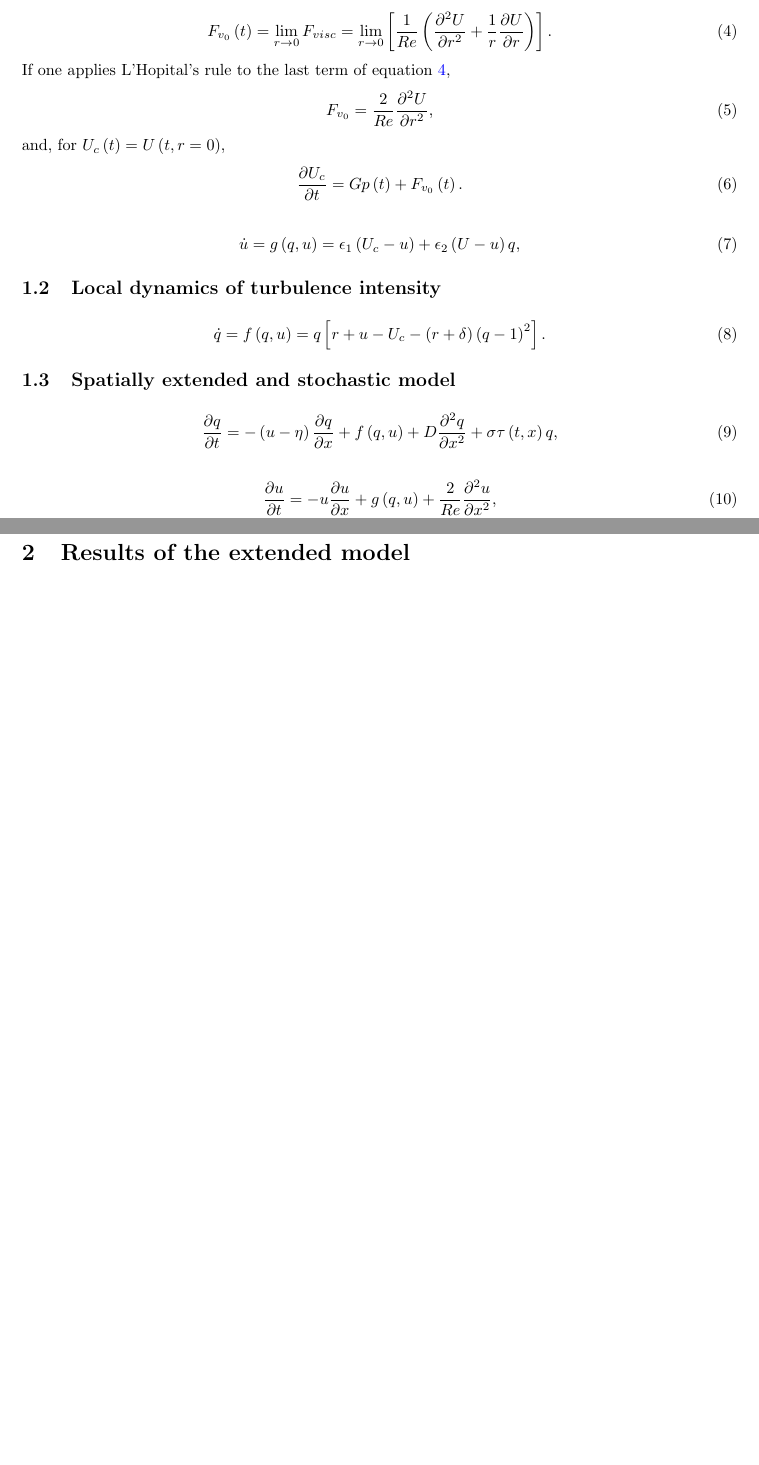
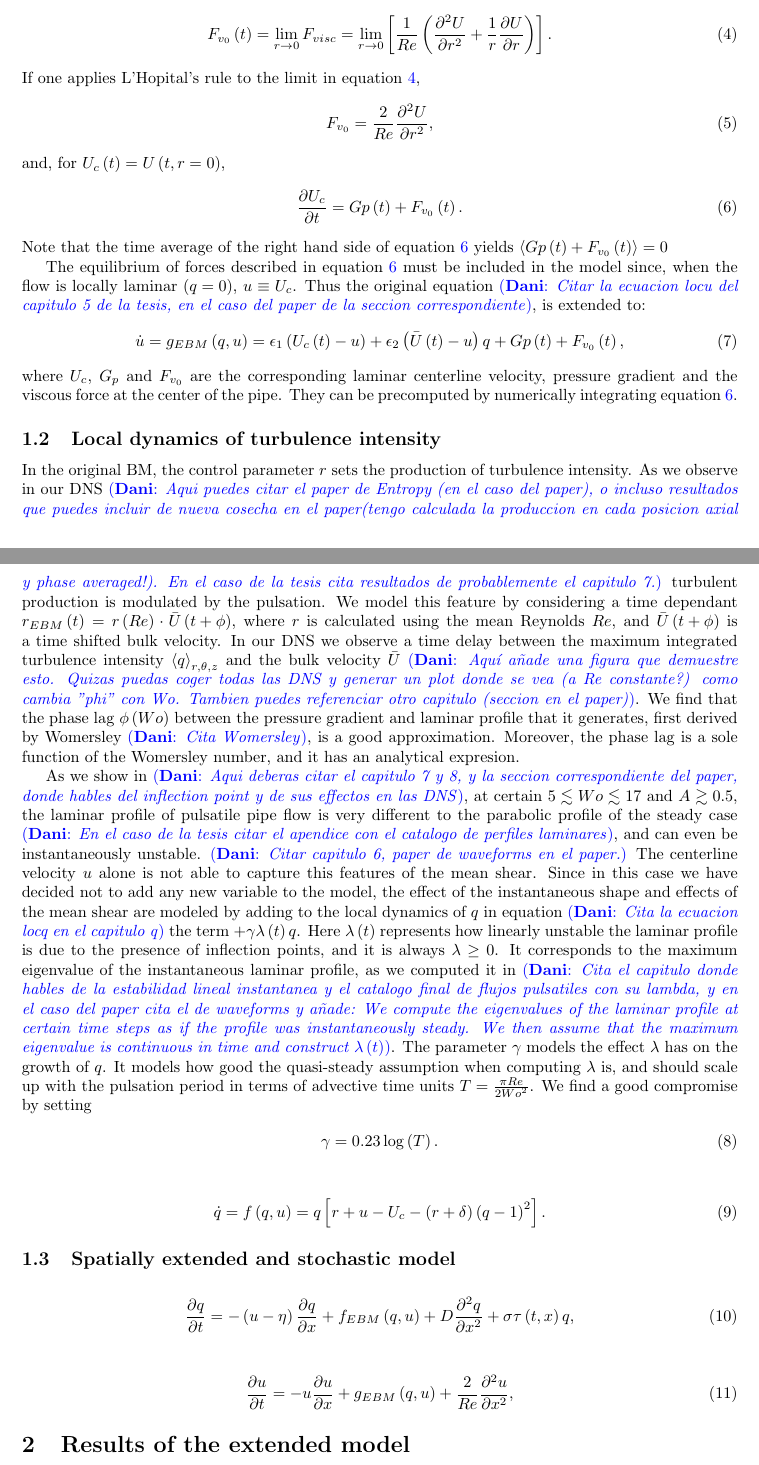
Before and after one commit to Mordered/PHD_Thesis, a LaTeX document (DOCUMENT/Chapters/Chap9_Draft/Chap9_PulseBM.tex): two parts of pages 2 and 3 of 3, joined at a grey line, cut so that both start at the same text, the shorter picture padded with empty space. Compiled offline with pdfLaTeX.

Commit message:
Writing on the 03/03/2023 local dynamics of q in the EBM

```diff
--- a/DOCUMENT/Chapters/Chap9_Draft/Chap9_PulseBM.tex
+++ b/DOCUMENT/Chapters/Chap9_Draft/Chap9_PulseBM.tex
@@ -75,7 +75,7 @@ When $r \rightarrow 0$,
 F_{v_{0}} \left(t \right)=\lim_{r \to 0} F_{visc} = \lim_{r \to 0} \left[ \frac{1}{Re} \left( \frac{\partial^{2}U}{\partial r^{2}} + \frac{1}{r} \frac{\partial U}{\partial r} \right) \right] \text{.}
 \label{eq:limFvisc}
 \end{align}
-If one applies L'Hopital's rule to the last term of equation~\ref{eq:limFvisc},
+If one applies L'Hopital's rule to the limit in equation~\ref{eq:limFvisc},
 \begin{align}
 F_{v_{0}} =  \frac{2}{Re} \frac{\partial^{2}U}{\partial r^{2}} \text{,}
 \end{align}
@@ -84,12 +84,16 @@ and, for $U_{c}\left(t\right)=U\left(t,r=0\right)$,
 \frac{\partial U_{c}}{\partial t}=Gp\left(t\right) + F_{v_{0}}\left(t\right) \text{.}
 \label{eq:centerline}
 \end{align}
+Note that the time average of the right hand side of equation~\ref{eq:centerline} yields $\left \langle Gp\left(t\right) + F_{v_{0}}\left(t\right) \right \rangle=0$
+
+The equilibrium of forces described in equation~\ref{eq:centerline} must be included in the model since, when the flow is locally laminar $\left(q=0\right)$, $u\equiv U_{c}$. Thus the original equation \dm{Citar la ecuacion locu del capitulo 5 de la tesis, en el caso del paper de la seccion correspondiente}, is extended to:
+\begin{align}
+\dot{u}=g_{EBM}\left(q,u\right)= \epsilon_{1} \left(U_{c}\left(t\right)-u \right) + \epsilon_{2} \left(\bar{U}\left(t\right)-u \right)q + Gp\left(t\right) + F_{v_{0}}\left(t\right) \text{,}
+\label{eq:loc_u_EBM}
+\end{align}
+where $U_{c}$, $G_{p}$ and $F_{v_{0}}$ are the corresponding laminar centerline velocity, pressure gradient and the viscous force at the center of the pipe. They can be precomputed by numerically integrating equation~\ref{eq:centerline}.
 
 
-\begin{align}
-\dot{u}=g\left(q,u\right)= \epsilon_{1} \left(U_{c}-u \right) + \epsilon_{2} \left(U-u \right)q \text{,}
-\label{eq:loc_u}
-\end{align}
 
 
 
@@ -97,9 +101,20 @@ and, for $U_{c}\left(t\right)=U\left(t,r=0\right)$,
 
 % Local dynamics of turbulence intensity
 % - First the time dependence: r!, U_c...
-% - Second the effect of the inflection point: laminar profile is far from the parabolic profile. At intermediate amplitudes it is okay, but it doesnot seem so at higher amplitudes-
+% - Second the effect of the inflection point
 % - We opt for directly the inflection point ...
 \subsection{Local dynamics of turbulence intensity}
+In the original BM, the control parameter $r$ sets the production of turbulence intensity. As we observe in our DNS \dm{Aqui puedes citar el paper de Entropy (en el caso del paper), o incluso resultados que puedes incluir de nueva cosecha en el paper(tengo calculada la produccion en cada posicion axial y phase averaged!). En el caso de la tesis cita resultados de probablemente el capitulo 7.} turbulent production is modulated by the pulsation. We model this feature by considering a time dependant $r_{EBM}\left( t \right)= r \left( Re \right) \cdot \bar{U}\left(t+\phi\right)$, where $r$ is calculated using the mean Reynolds $Re$, and $\bar{U}\left(t + \phi\right)$ is a time shifted bulk velocity. In our DNS we observe a time delay between the maximum integrated turbulence intensity $\left \langle q \right \rangle_{r,\theta,z}$ and the bulk velocity $\bar{U}$ \dm{Aquí añade una figura que demuestre esto. Quizas puedas coger todas las DNS y generar un plot donde se vea (a Re constante?) como cambia "phi" con Wo. Tambien puedes referenciar otro capitulo (seccion en el paper)}. We find that the phase lag $\phi \left(Wo\right)$ between the pressure gradient and laminar profile that it generates, first derived by Womersley \dm{Cita Womersley}, is a good approximation. Moreover, the phase lag is a sole function of the Womersley number, and it has an analytical expresion.
+
+As we show in \dm{Aqui deberas citar el capitulo 7 y 8, y la seccion correspondiente del paper, donde hables del inflection point y de sus effectos en las DNS}, at certain $5 \lesssim Wo \lesssim 17$ and $A\gtrsim 0.5$, the laminar profile of pulsatile pipe flow is very different to the parabolic profile of the steady case \dm{En el caso de la tesis citar el apendice con el catalogo de perfiles laminares}, and can even be instantaneously unstable. \dm{Citar capitulo 6, paper de waveforms en el paper.} The centerline velocity $u$ alone is not able to capture this features of the mean shear. Since in this case we have decided not to add any new variable to the model, the effect of the instantaneous shape and effects of the mean shear are modeled by adding to the local dynamics of $q$ in equation \dm{Cita la ecuacion locq en el capitulo q} the term $+ \gamma \lambda \left(t\right) q$. Here $\lambda \left(t\right)$ represents how linearly unstable the laminar profile is due to the presence of inflection points, and it is always $\lambda\geq 0$. It corresponds to the maximum eigenvalue of the instantaneous laminar profile, as we computed it in \dm{Cita el capitulo donde hables de la estabilidad lineal instantanea y el catalogo final de flujos pulsatiles con su lambda, y en el caso del paper cita el de waveforms y añade: We compute the eigenvalues of the laminar profile at certain time steps as if the profile was instantaneously steady. We then assume that the maximum eigenvalue is continuous in time and construct $\lambda \left(t \right)$}. The parameter $\gamma$ models the effect $\lambda$ has on the growth of $q$. It models how good the quasi-steady assumption when computing $\lambda$ is, and should scale up with the pulsation period in terms of advective time units $T=\frac{\pi Re}{2 Wo^{2}}$. We find a good compromise by setting
+\begin{align}
+\gamma = 0.23 \log \left(T\right) \text{.}
+\end{align}
+
+
+
+
+
 \begin{align}
 \dot{q}=f\left(q,u\right)=q \left[r+u-U_{c}-\left(r+\delta \right) \left(q -1 \right)^{2} \right]\text{.}
 \label{eq:loc_q}
@@ -114,12 +129,12 @@ and, for $U_{c}\left(t\right)=U\left(t,r=0\right)$,
 % - Talk about the importance of the noise term. How do we scale it with Re...
 \subsection{Spatially extended and stochastic model}
 \begin{align}
-\frac{\partial q}{\partial t}=-\left(u-\eta \right)\frac{\partial q}{\partial x} + f\left(q,u \right) + D\frac{\partial^{2} q}{\partial x^{2}} + \sigma \tau \left(t,x\right) q \text{,}
+\frac{\partial q}{\partial t}=-\left(u-\eta \right)\frac{\partial q}{\partial x} + f_{EBM}\left(q,u \right) + D\frac{\partial^{2} q}{\partial x^{2}} + \sigma \tau \left(t,x\right) q \text{,}
 \label{eq:SPDE_q}
 \end{align}
 
 \begin{align}
-\frac{\partial u}{\partial t}=-u\frac{\partial u}{\partial x} + g\left(q,u \right) + \frac{2}{Re}\frac{\partial^{2} u}{\partial x^{2}} \text{,}
+\frac{\partial u}{\partial t}=-u\frac{\partial u}{\partial x} + g_{EBM}\left(q,u \right) + \frac{2}{Re}\frac{\partial^{2} u}{\partial x^{2}} \text{,}
 \label{eq:PDE_u}
 \end{align}
 
```
Also changed, not shown: DOCUMENT/top_down.txt (+3 -3 lines), DOCUMENT/Chapters/Chap9_Draft/Chap9_PulseBM.tex (5 more changed lines).
